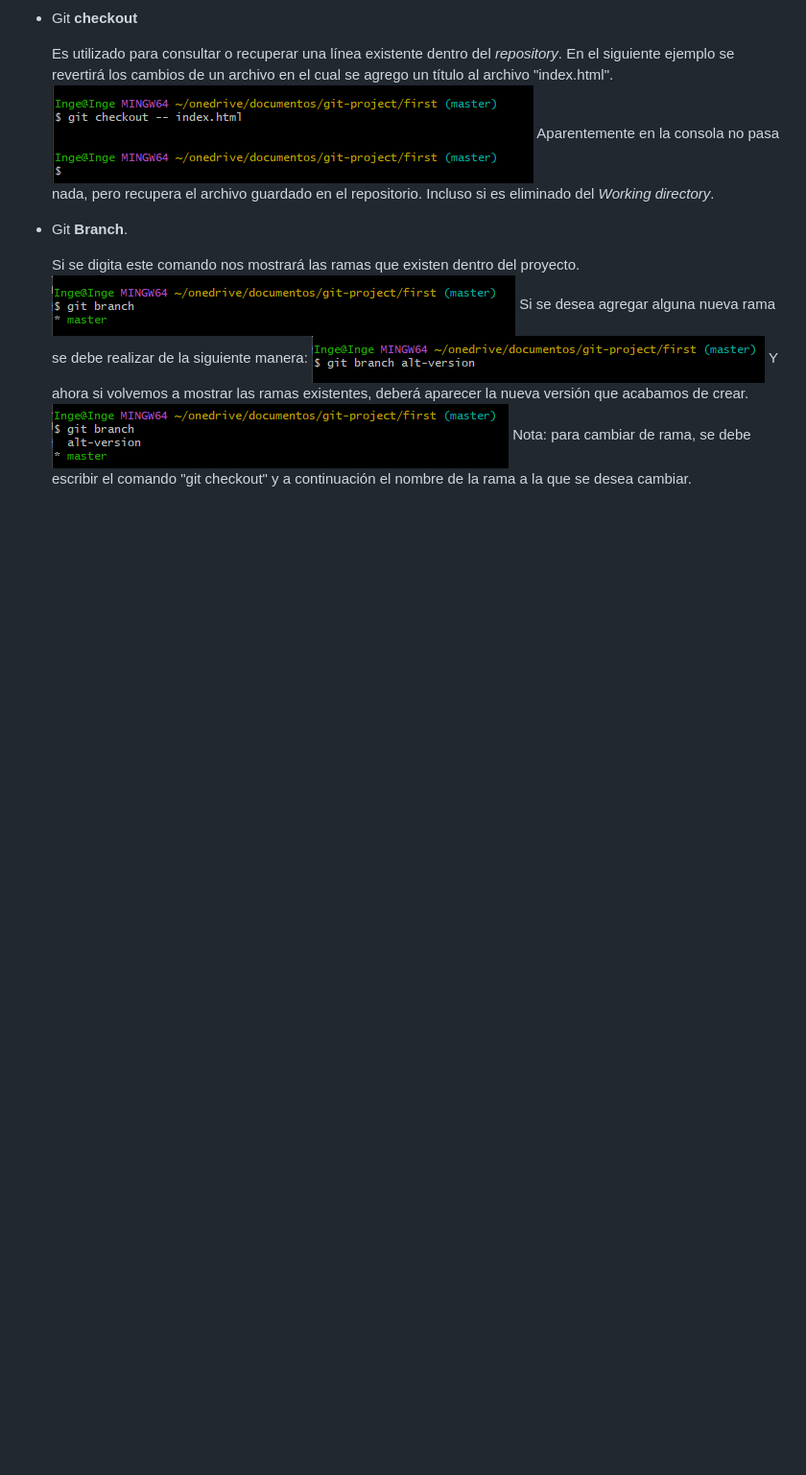
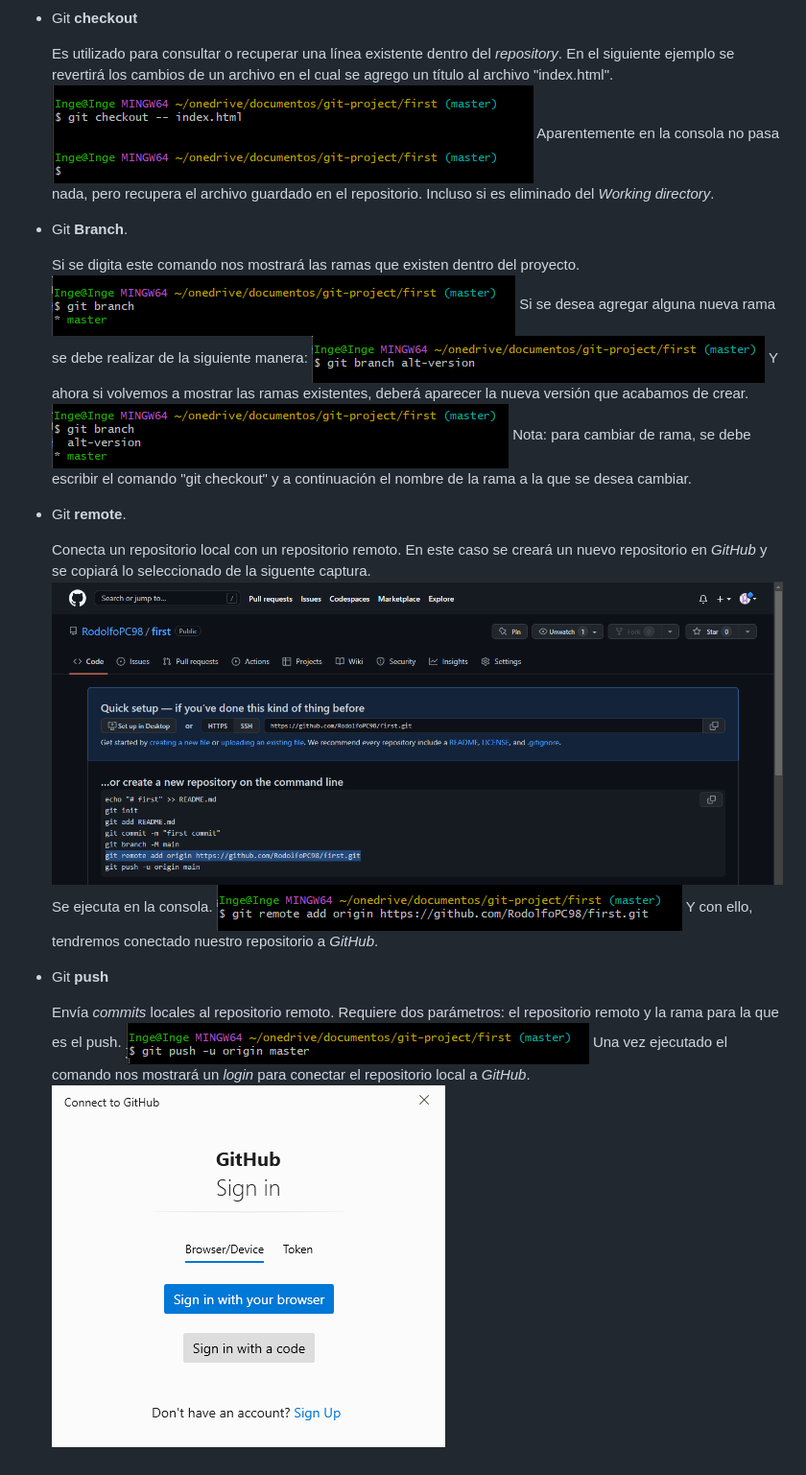
Before and after one commit to RodolfoPC98/Rodolfo-ss, a Markdown page: index.md, the part around the change. Shown: that part at 96% size. GitHub-like rendering; pictures changed too: image/ejemplo13.png (added), image/ejemplo14.png (added); blank space fills up the shorter version.

Commit message:
Se agrego el comando Git Push

```diff
--- a/index.md
+++ b/index.md
@@ -55,3 +55,18 @@ Una vez configurado los datos del usuario a continuación se mostrarán los coma
     Y ahora si volvemos a mostrar las ramas existentes, deberá aparecer la nueva versión que acabamos de crear.
     ![Ejemplo 10](image/ejemplo10.png)
     Nota: para cambiar de rama, se debe escribir el comando "git checkout" y a continuación el nombre de la rama a la que se desea cambiar.
+
+* Git **remote**.
+
+    Conecta un repositorio local con un repositorio remoto. En este caso se creará un nuevo repositorio en *GitHub* y se copiará lo seleccionado de la siguente captura.
+    ![Ejemplo 11](image/ejemplo11.png)
+    Se ejecuta en la consola.
+    ![Ejemplo 12](image/ejemplo12.png)
+    Y con ello, tendremos conectado nuestro repositorio a *GitHub*.
+
+* Git **push**
+
+    Envía *commits* locales al repositorio remoto. Requiere dos parámetros: el repositorio remoto y la rama para la que es el push.
+    ![Ejemplo 13](image/ejemplo13.png)
+    Una vez ejecutado el comando nos mostrará un *login* para conectar el repositorio local a *GitHub*.
+    ![Ejemplo 14](image/ejemplo14.png)
```
Also changed, not shown: image/ejemplo15.png (added), image/ejemplo16.png (added).
